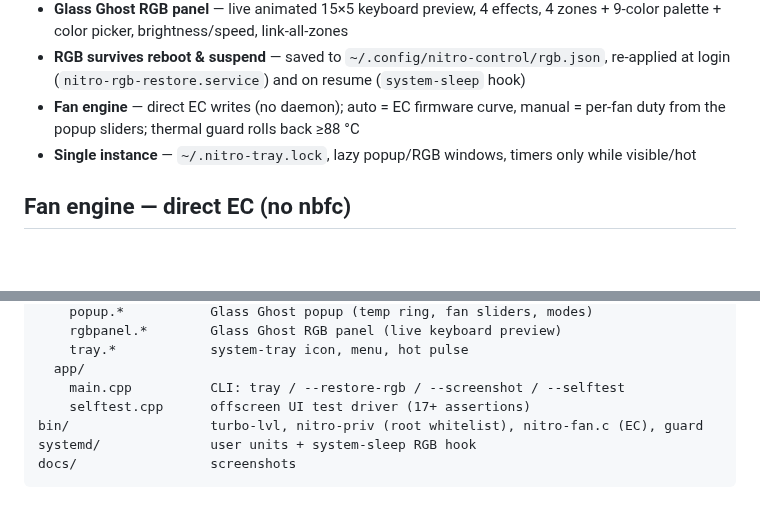
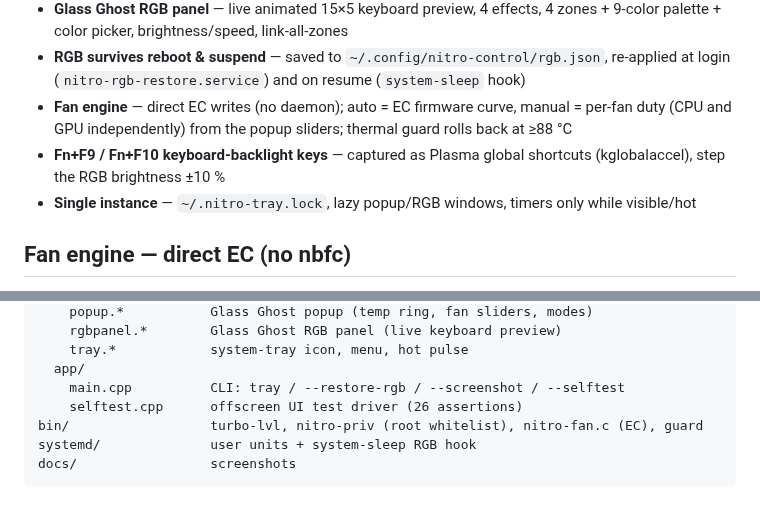
Before and after one commit to Kmassidik/acer-nitro-control, a Markdown page: README.md, 2 parts joined by grey strips. GitHub-like rendering; blank space fills up the shorter version.

```diff
--- a/README.md
+++ b/README.md
@@ -33,7 +39,10 @@ in C++/Qt6 with identical features and look:
   `~/.config/nitro-control/rgb.json`, re-applied at login
   (`nitro-rgb-restore.service`) and on resume (`system-sleep` hook)
 - **Fan engine** — direct EC writes (no daemon); auto = EC firmware curve,
-  manual = per-fan duty from the popup sliders; thermal guard rolls back ≥88 °C
+  manual = per-fan duty (CPU and GPU independently) from the popup sliders;
+  thermal guard rolls back at ≥88 °C
+- **Fn+F9 / Fn+F10 keyboard-backlight keys** — captured as Plasma global
+  shortcuts (kglobalaccel), step the RGB brightness ±10 %
 - **Single instance** — `~/.nitro-tray.lock`, lazy popup/RGB windows,
   timers only while visible/hot
 
@@ -109,7 +133,7 @@ src/
     tray.*            system-tray icon, menu, hot pulse
   app/
     main.cpp          CLI: tray / --restore-rgb / --screenshot / --selftest
-    selftest.cpp      offscreen UI test driver (17+ assertions)
+    selftest.cpp      offscreen UI test driver (26 assertions)
 bin/                  turbo-lvl, nitro-priv (root whitelist), nitro-fan.c (EC), guard
 systemd/              user units + system-sleep RGB hook
 docs/                 screenshots
```
Also changed, not shown: other parts of README.md (+21 -0 lines), docs/screenshot-icon.png, docs/screenshot-rgb.png, docs/screenshot.png, 2 other files.
